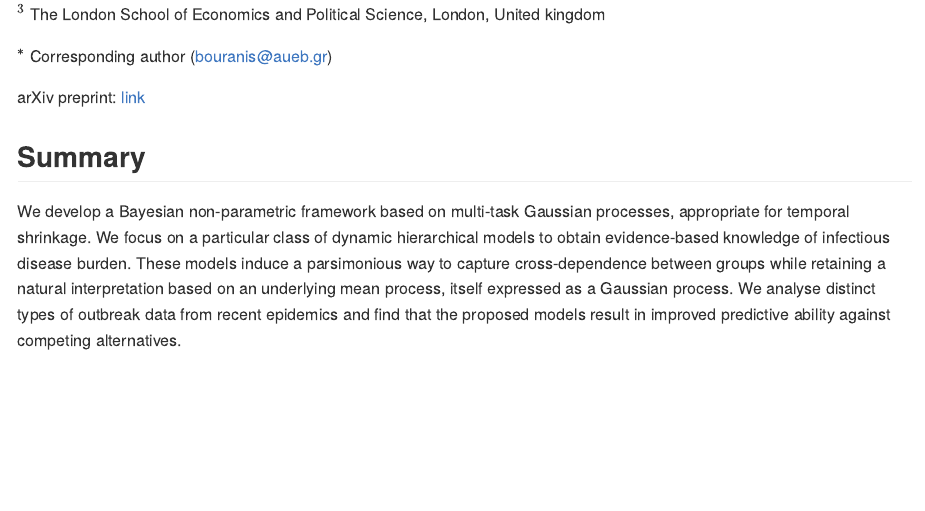
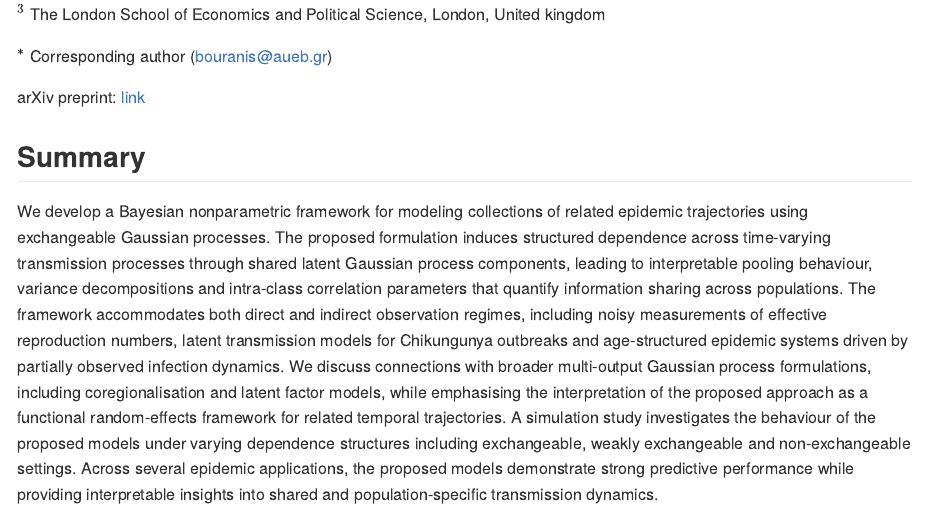
Before and after one commit to bernadette-eu/xGP, an R Markdown document (README.Rmd): the page in a window 1100 px wide, from 270 px down. The pictures show the output file README.md that the author committed with the source, drawn offline in the style of GitHub.

Commit message:
Revision 1 - Updated Abstract.

```diff
--- a/README.Rmd
+++ b/README.Rmd
@@ -20,6 +20,4 @@ arXiv preprint: [link](https://arxiv.org/abs/2512.05227)
 
 ## Summary
 
-We develop a Bayesian non-parametric framework based on multi-task Gaussian processes, appropriate for temporal shrinkage.
-We focus on a particular class of dynamic hierarchical models to obtain evidence-based knowledge of infectious disease burden.
-These models induce a parsimonious way to capture cross-dependence between groups while retaining a natural interpretation based on an underlying mean process, itself expressed as a Gaussian process. We analyse distinct types of outbreak data from recent epidemics and find that the proposed models result in improved predictive ability against competing alternatives.
+We develop a Bayesian nonparametric framework for modeling collections of related epidemic trajectories using exchangeable Gaussian processes. The proposed formulation induces structured dependence across time-varying transmission processes through shared latent Gaussian process components, leading to interpretable pooling behaviour, variance decompositions and intra-class correlation parameters that quantify information sharing across populations. The framework accommodates both direct and indirect observation regimes, including noisy measurements of effective reproduction numbers, latent transmission models for Chikungunya outbreaks and age-structured epidemic systems driven by partially observed infection dynamics. We discuss connections with broader multi-output Gaussian process formulations, including coregionalisation and latent factor models, while emphasising the interpretation of the proposed approach as a functional random-effects framework for related temporal trajectories. A simulation study investigates the behaviour of the proposed models under varying dependence structures including exchangeable, weakly exchangeable and non-exchangeable settings. Across several epidemic applications, the proposed models demonstrate strong predictive performance while providing interpretable insights into shared and population-specific transmission dynamics.
```
Also changed, not shown: README.md.
